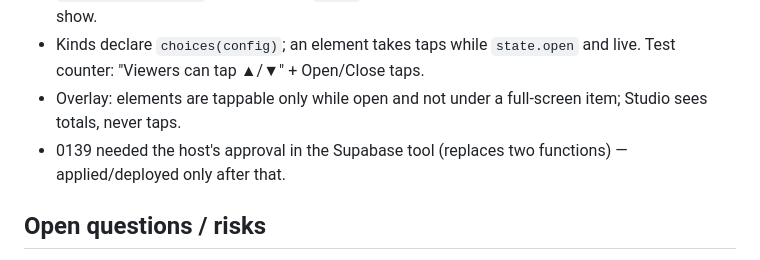
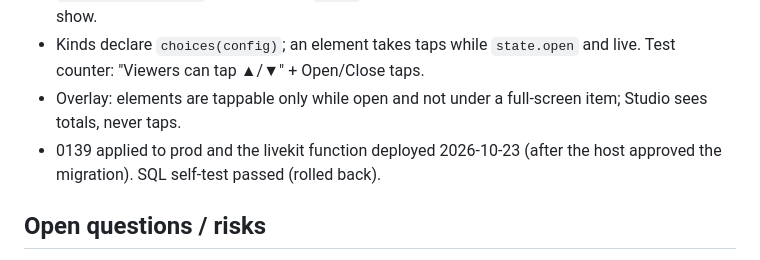
Before and after one commit to channingchea/nile-app, a Markdown page: docs/plans/studio-live-elements-foundation.md, the part around the change. Rendered like a GitHub page.

Commit message:
Plan: 0139 applied, livekit deployed
Co-Authored-By: Claude Opus 5.5 <noreply@anthropic.com>
Claude-Session: https://claude.ai/code/session_015ExZ7cb91zp64VkMiUpV1k

```diff
--- a/docs/plans/studio-live-elements-foundation.md
+++ b/docs/plans/studio-live-elements-foundation.md
@@ -106,7 +106,7 @@ Findings that shaped this plan:
 - Taps: 0139 `element_responses` (no policies — nobody reads rows), `element_respond` (1 change/s per viewer), `element_tally`, `element_tally_claim`/`_sent` (totals at most once a second, with a trailing send so the last vote always lands). livekit `respond` (same gate as viewer-token, from the DB) and `my-responses`; totals go out on the existing read-only `live_system:<slug>` topic as event `tally`; list-elements returns totals for the host after the show.
 - Kinds declare `choices(config)`; an element takes taps while `state.open` and live. Test counter: "Viewers can tap ▲/▼" + Open/Close taps.
 - Overlay: elements are tappable only while open and not under a full-screen item; Studio sees totals, never taps.
-- 0139 needed the host's approval in the Supabase tool (replaces two functions) — applied/deployed only after that.
+- 0139 applied to prod and the livekit function deployed 2026-10-23 (after the host approved the migration). SQL self-test passed (rolled back).
 
 ## Open questions / risks
 - Replay approach (Phase 6) still to be designed, constrained to the app only.
```
